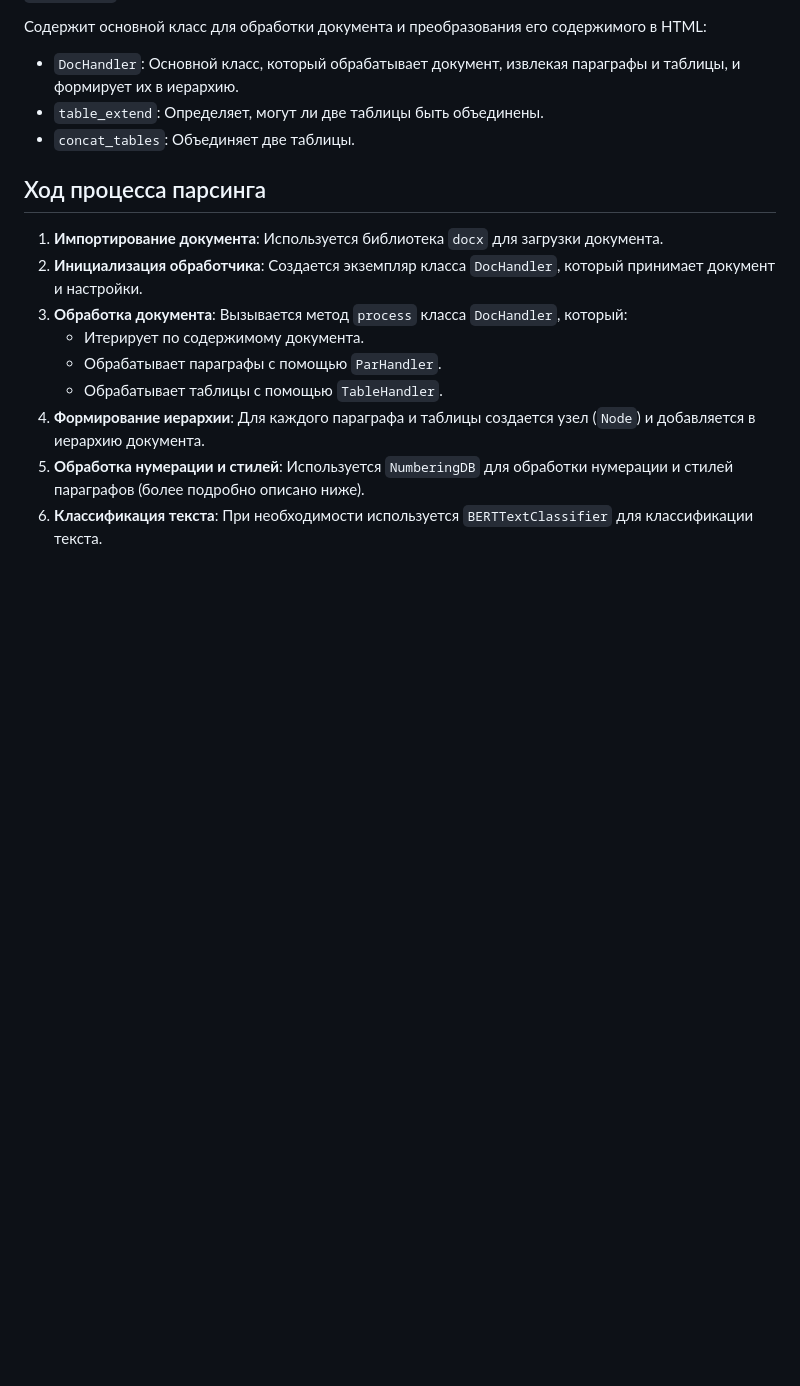
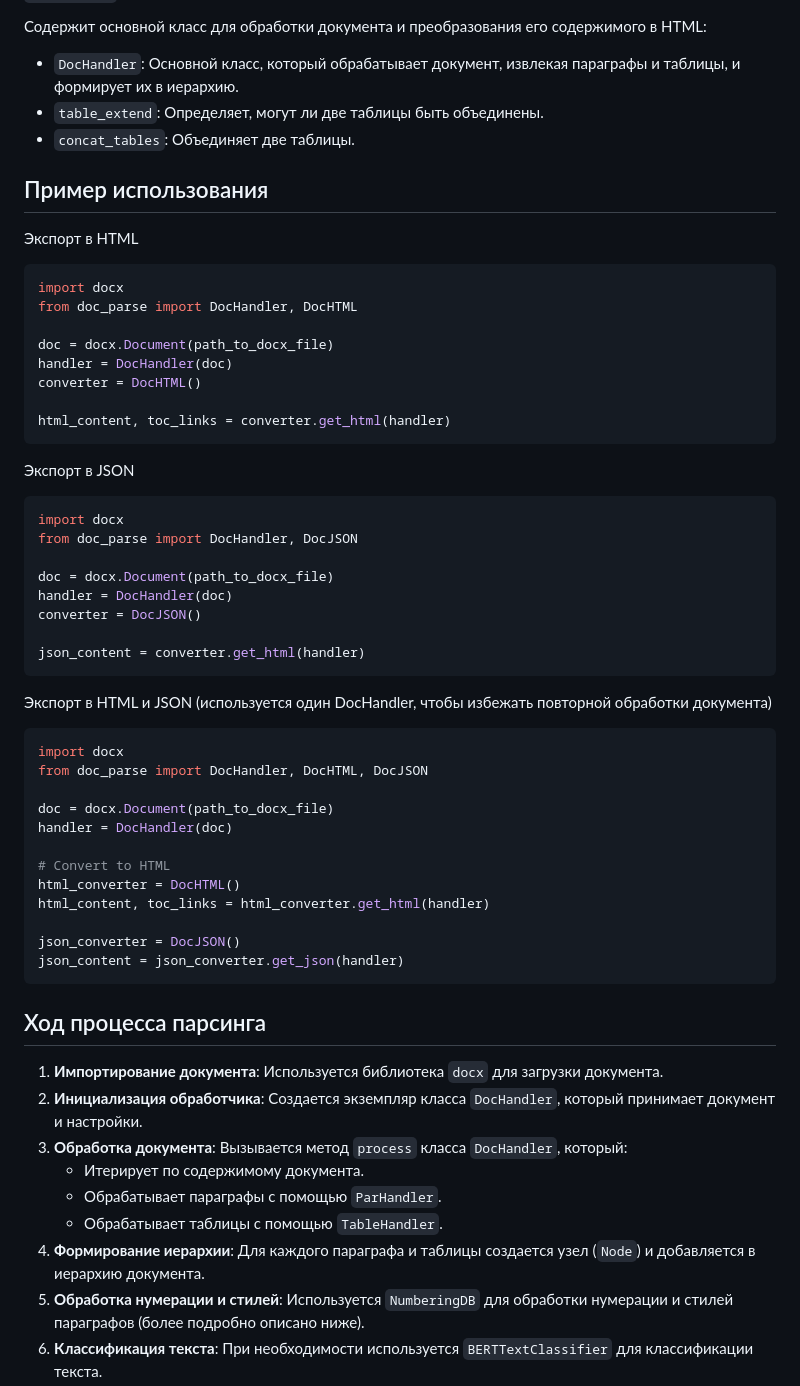
Before and after one commit to ra-led/docx-html-render, a Markdown page: README.md, the part around one of its changes. Drawn GitHub-style; blank space fills up the shorter version.

````diff
--- a/README.md
+++ b/README.md
@@ -69,6 +77,50 @@
 - `table_extend`: Определяет, могут ли две таблицы быть объединены.
 - `concat_tables`: Объединяет две таблицы.
 
+## Пример использования
+Экспорт в HTML
+
+```python
+import docx
+from doc_parse import DocHandler, DocHTML
+
+doc = docx.Document(path_to_docx_file)
+handler = DocHandler(doc)
+converter = DocHTML()
+
+html_content, toc_links = converter.get_html(handler)
+```
+
+Экспорт в JSON
+
+```python
+import docx
+from doc_parse import DocHandler, DocJSON
+
+doc = docx.Document(path_to_docx_file)
+handler = DocHandler(doc)
+converter = DocJSON()
+
+json_content = converter.get_html(handler)
+```
+
+Экспорт в HTML и JSON (используется один DocHandler, чтобы избежать повторной обработки документа)
+
+```python
+import docx
+from doc_parse import DocHandler, DocHTML, DocJSON
+
+doc = docx.Document(path_to_docx_file)
+handler = DocHandler(doc)
+
+# Convert to HTML
+html_converter = DocHTML()
+html_content, toc_links = html_converter.get_html(handler)
+
+json_converter = DocJSON()
+json_content = json_converter.get_json(handler)
+```
+
 ## Ход процесса парсинга
 
 1. **Импортирование документа**: Используется библиотека `docx` для загрузки документа.
````
Also changed, not shown: other parts of README.md (+25 -62 lines).
